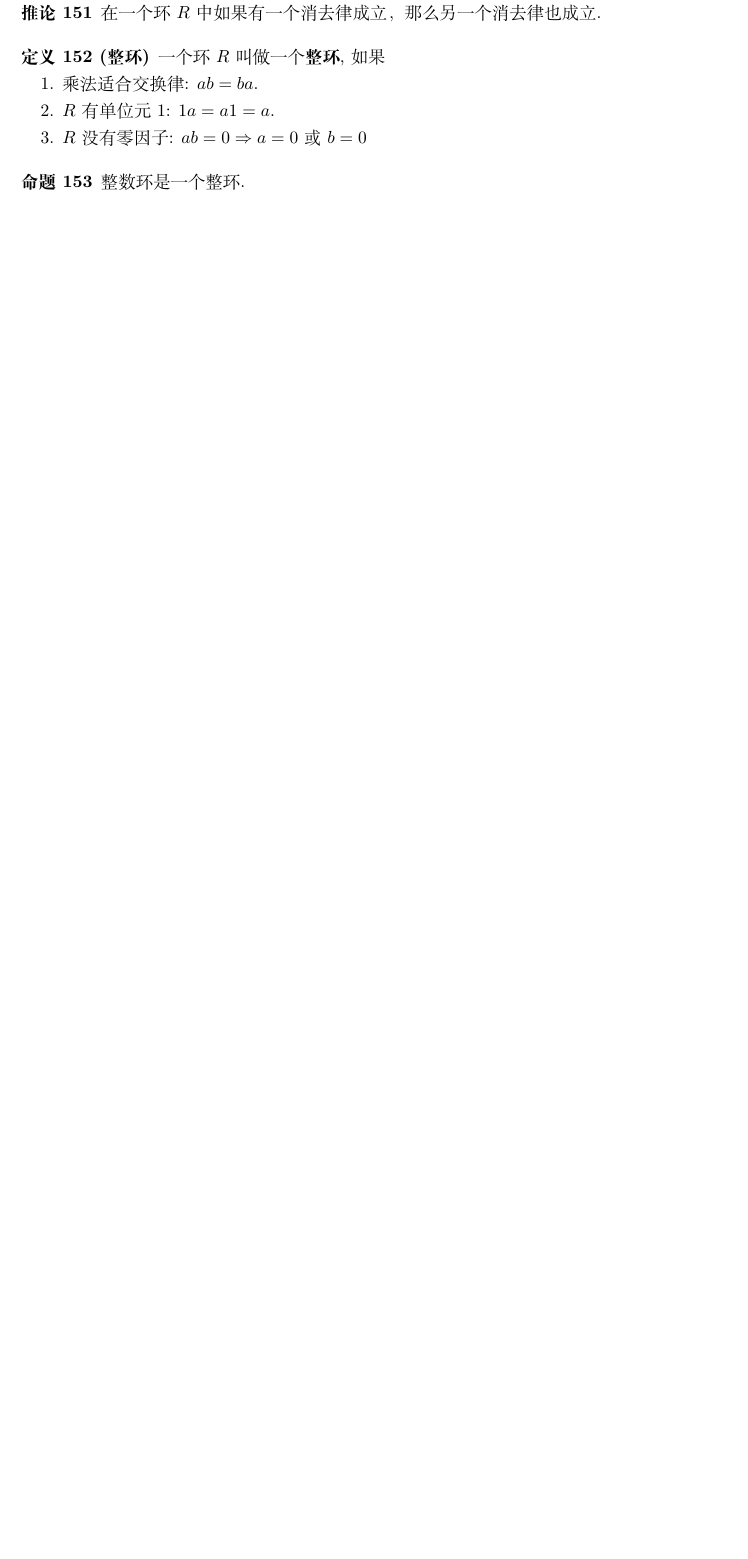
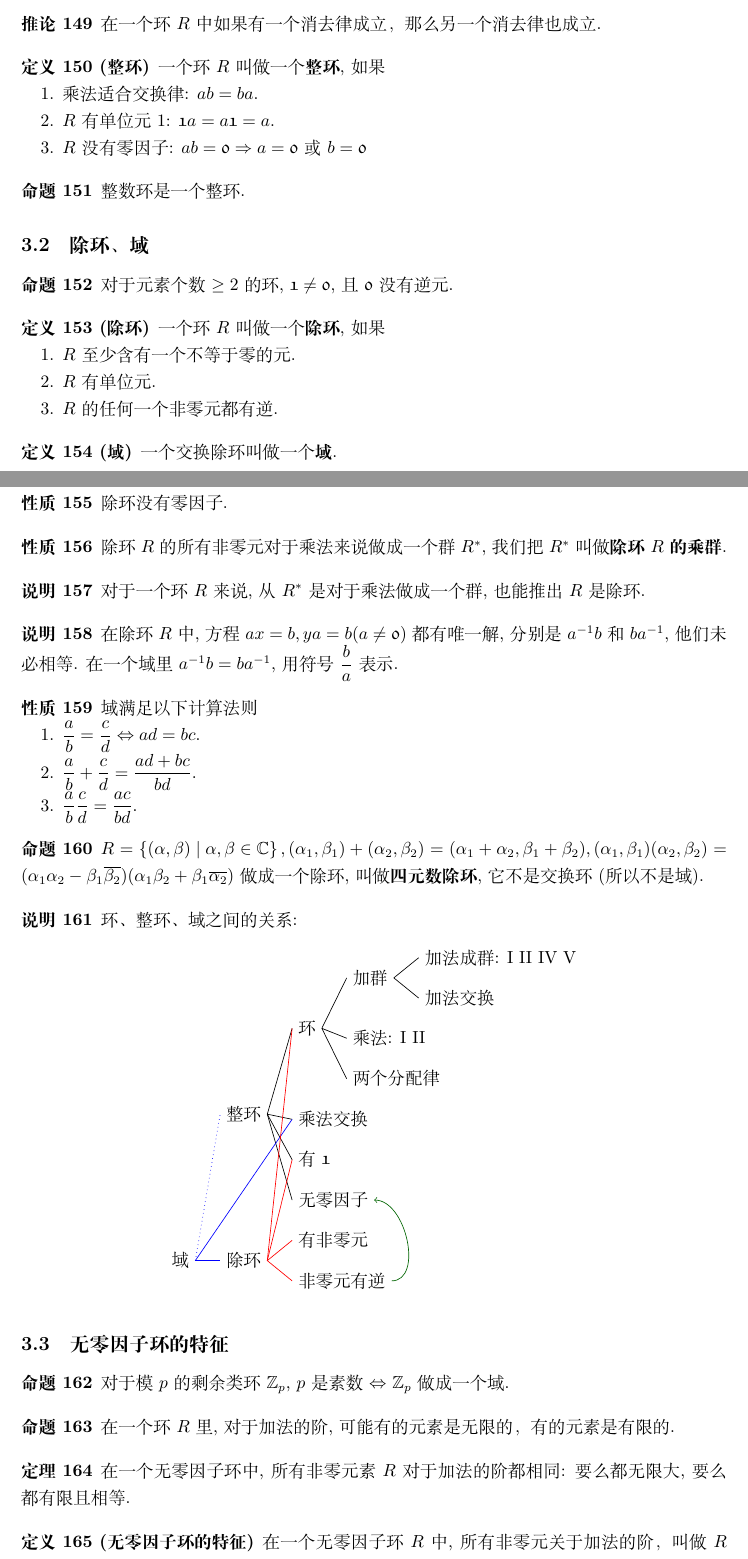
Before and after one commit to qingwen-guan/writeups, a LaTeX document (ModernAlgebra/WIP-ModernAlgebra.tex): part of page 11 of 11 before the commit and two parts of pages 10 and 11 of 12 after it, the two joined at a grey line, cut so that both start at the same text, the shorter picture padded with empty space. Compiled offline with XeLaTeX.

Commit message:
note until sub-ring

```diff
--- a/ModernAlgebra/WIP-ModernAlgebra.tex
+++ b/ModernAlgebra/WIP-ModernAlgebra.tex
@@ -9,6 +10,9 @@
 %\usepackage{amsthm}
 \usepackage{enumerate}
 \usepackage[shortlabels]{enumitem} %https://tex.stackexchange.com/questions/229540/customized-enumerate-items
+\usepackage{forest}
+\usepackage{hyperref}
+
 
 \geometry{a4paper,left=2cm,right=4cm,top=2cm,bottom=1cm,marginparwidth=3cm}
 
@@ -31,6 +35,10 @@
 
 \setenumerate[1]{itemsep=0pt,partopsep=0pt,parsep=\parskip,topsep=0pt}
 \setitemize[1]{itemsep=0pt,partopsep=0pt,parsep=\parskip,topsep=0pt}
+
+\renewcommand\marginfont{%
+    \scriptsize
+}
 
 \begin{document}
 
@@ -206,21 +70,3 @@ $ab = 0 \Rightarrow a = 0 $ 或者 $b = 0$ 在环里不一定对.
-反过来, 在一个环里如果\;\fbox{有一个}\;消去律成立，那么这个环没有零因子.
-\end{Theorem}
-
-\begin{Corollary}
-在一个环$R$中如果有一个消去律成立，那么另一个消去律也成立.
-\end{Corollary}
-
-\begin{Definition}[整环]
-一个环$R$叫做一个\textbf{整环}, 如果
-\begin{enumerate}
-	\item 乘法适合交换律: $ab = ba$.
-	\item $R$有单位元1: $1a = a1 = a$.
-	\item $R$没有零因子: $ab = 0 \Rightarrow a = 0$或$b = 0$
-\end{enumerate}
-\end{Definition}
-
-\begin{Proposition}
-整数环是一个整环.
-\end{Proposition}
+\input{ModernAlgebra/Section3}
 
 \end{document}
```
Also changed, not shown: ModernAlgebra/Section1.tex (+4 -2 lines), ModernAlgebra/Section2.tex (+20 -34 lines), ModernAlgebra/Section3.tex (added, +352 -0 lines), WIP-ModernAlgebra.pdf, ModernAlgebra/WIP-ModernAlgebra.tex (149 more changed lines).
